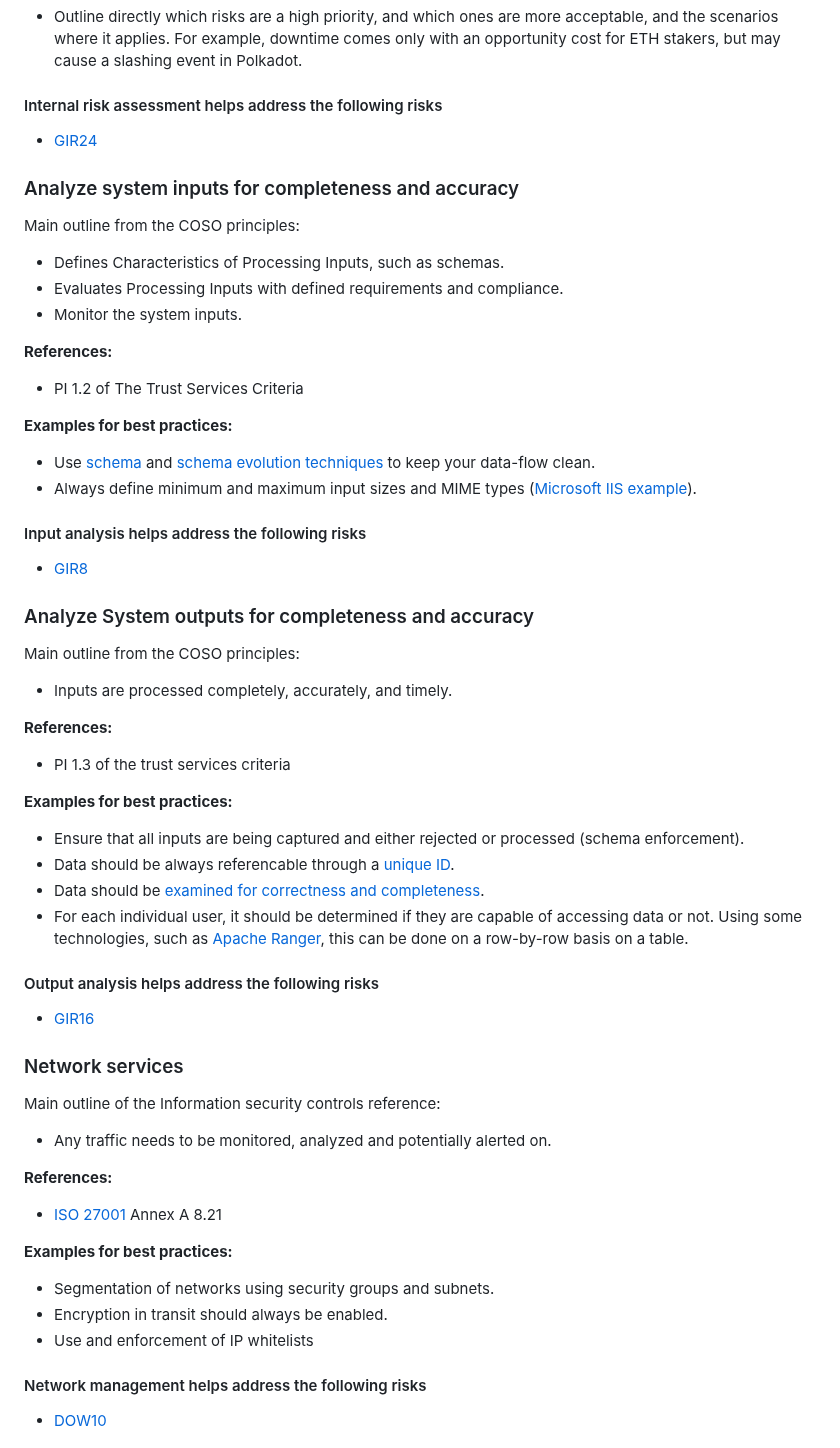
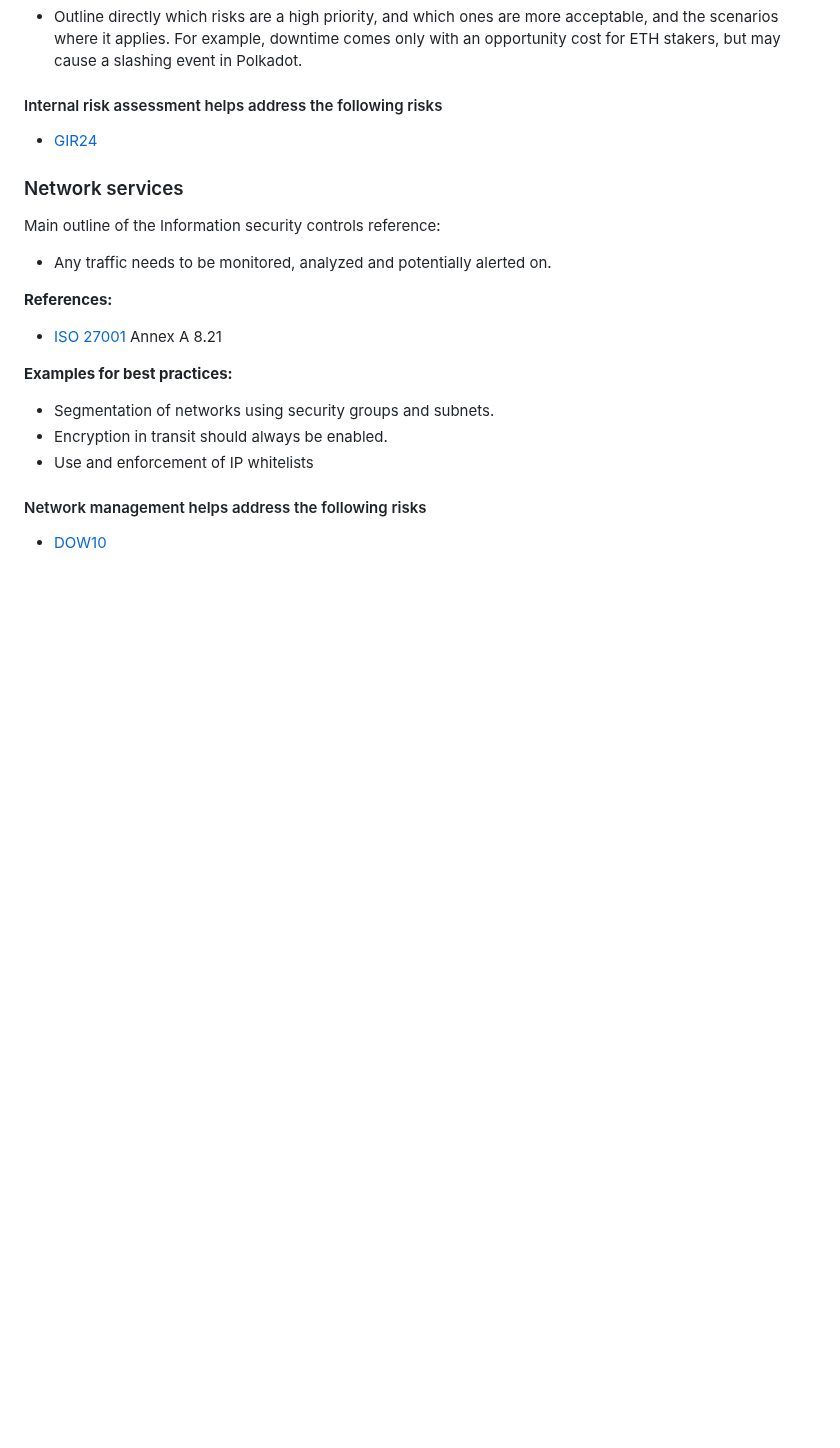
Before and after one commit to lidofinance/valos, a Markdown page: spec-update-draft.md, the part around the change. Drawn GitHub-style; blank space fills up the shorter version.

Commit message:
remove redundant bit.
(again?)

```diff
--- a/spec-update-draft.md
+++ b/spec-update-draft.md
@@ -2425,64 +2425,6 @@ Main outline from the COSO principles:
 
 
 
-### Analyze system inputs for completeness and accuracy
-
-Main outline from the COSO principles:
-
-* Defines Characteristics of Processing Inputs, such as schemas.
-* Evaluates Processing Inputs with defined requirements and compliance.
-* Monitor the system inputs.
-
-**References:**
-
-* PI 1.2 of The Trust Services Criteria
-
-**Examples for best practices:**
-
-* Use [schema](https://json-schema.org) and [schema evolution techniques](https://en.wikipedia.org/wiki/Schema_evolution) to keep your data-flow clean.
-* Always define minimum and maximum input sizes and MIME types ([Microsoft IIS example](https://learn.microsoft.com/en-us/iis/configuration/system.webserver/staticcontent/mimemap)).
-
-<div class="info">
-
-#### Input analysis helps address the following risks
-
-* [GIR8](#risk-gir-8)
-</div>
-
-### Analyze System outputs for completeness and accuracy
-
-Main outline from the COSO principles:
-
-* Inputs are processed completely, accurately, and timely.
-
-**References:**
-
-* PI 1.3 of the trust services criteria
-
-**Examples for best practices:**
-
-* Ensure that all inputs are being captured and either rejected or processed (schema enforcement).
-* Data should be always referencable through a [unique ID](https://datatracker.ietf.org/doc/html/rfc4122).
-* Data should be [examined for](https://www.npmjs.com/package/ajv) [correctness and completeness](https://github.com/validatorjs/validator.js).
-* For each individual user, it should be determined if they are capable of accessing data or not. Using some technologies, such as [Apache Ranger](https://ranger.apache.org), this can be done on a row-by-row basis on a table.
-
-<div class="info">
-
-#### Output analysis helps address the following risks
-
-* [GIR16](#risk-gir-16)
-</div>
-
-
-
-
-
-
-
-
-
-
-
 
 
 
```
